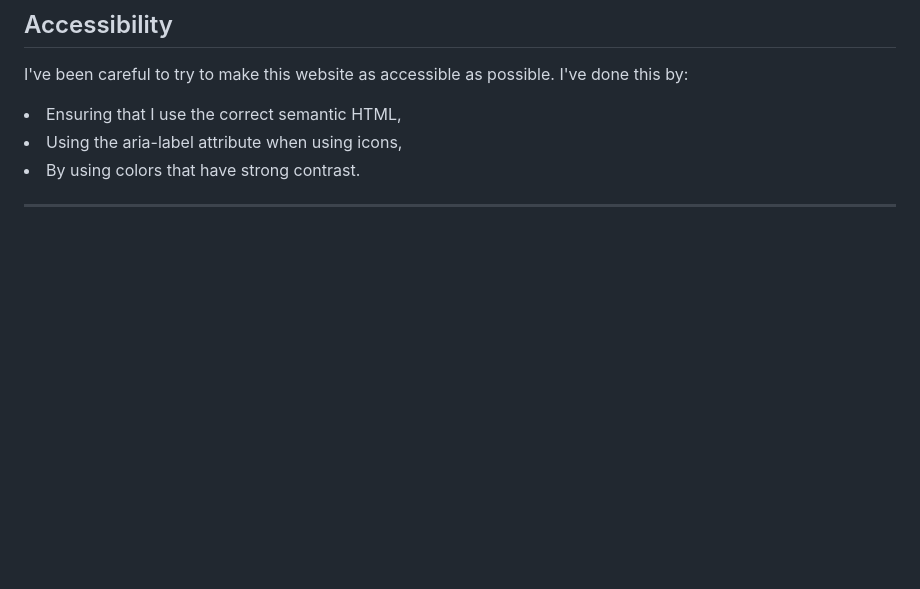
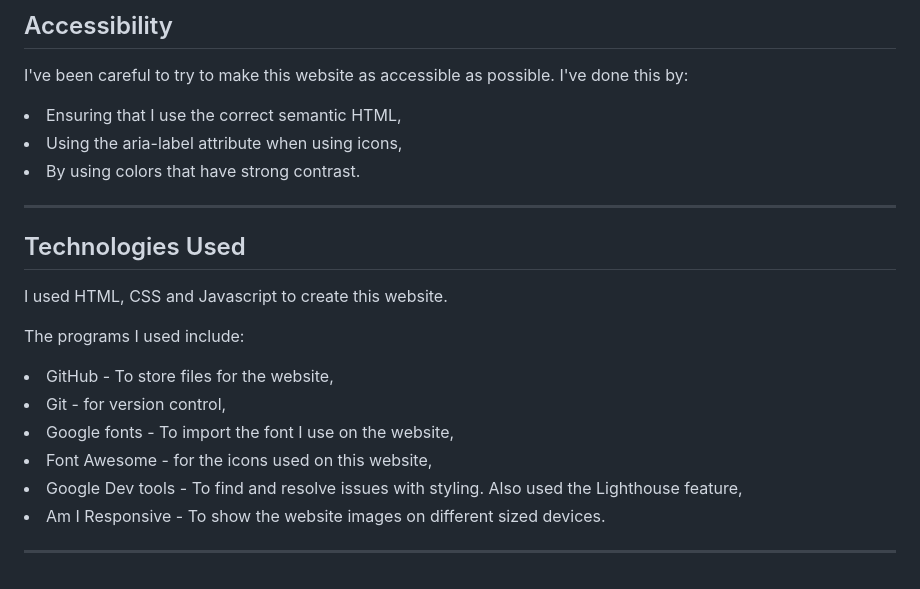
Before and after one commit to JibAb96/Manchester-United-Quiz, a Markdown page: README.md, the part around the change. Rendered like a GitHub page; blank space fills up the shorter version.

Commit message:
Technologies Used section added

```diff
--- a/README.md
+++ b/README.md
@@ -78,3 +78,17 @@ I've been careful to try to make this website as accessible as possible. I've do
 <li>By using colors that have strong contrast.</li>
 
 <hr>
+
+## Technologies Used
+
+I used HTML, CSS and Javascript to create this website.
+
+The programs I used include:
+<li>GitHub - To store files for the website,</li>
+<li>Git - for version control,</li>
+<li>Google fonts - To import the font I use on the website,</li>
+<li>Font Awesome - for the icons used on this website,</li>
+<li>Google Dev tools - To find and resolve issues with styling. Also used the Lighthouse feature,</li>
+<li>Am I Responsive - To show the website images on different sized devices.</li>
+
+<hr>
```
